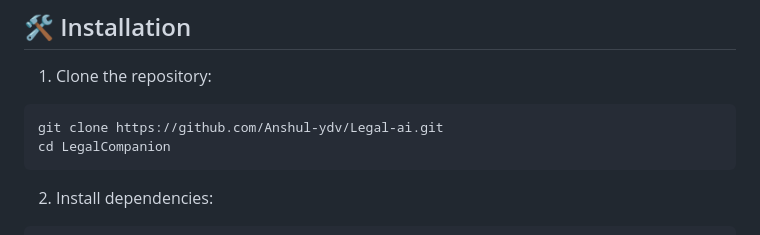
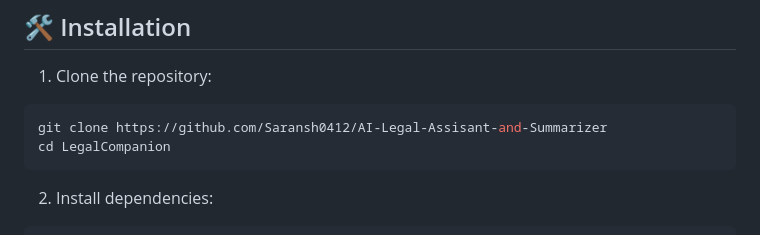
Before and after one commit to Saransh0412/AI-Legal-Assisant-and-Summarizer, a Markdown page: README.md, the part around the change. Drawn GitHub-style.

Commit message:
Update repository URL in installation instructions

`````diff
--- a/README.md
+++ b/README.md
@@ -50,7 +50,7 @@ LegalCompanion/
 
 1. Clone the repository:
 ```bash
-git clone https://github.com/Anshul-ydv/Legal-ai.git
+git clone https://github.com/Saransh0412/AI-Legal-Assisant-and-Summarizer
 cd LegalCompanion
 ````
 
`````
